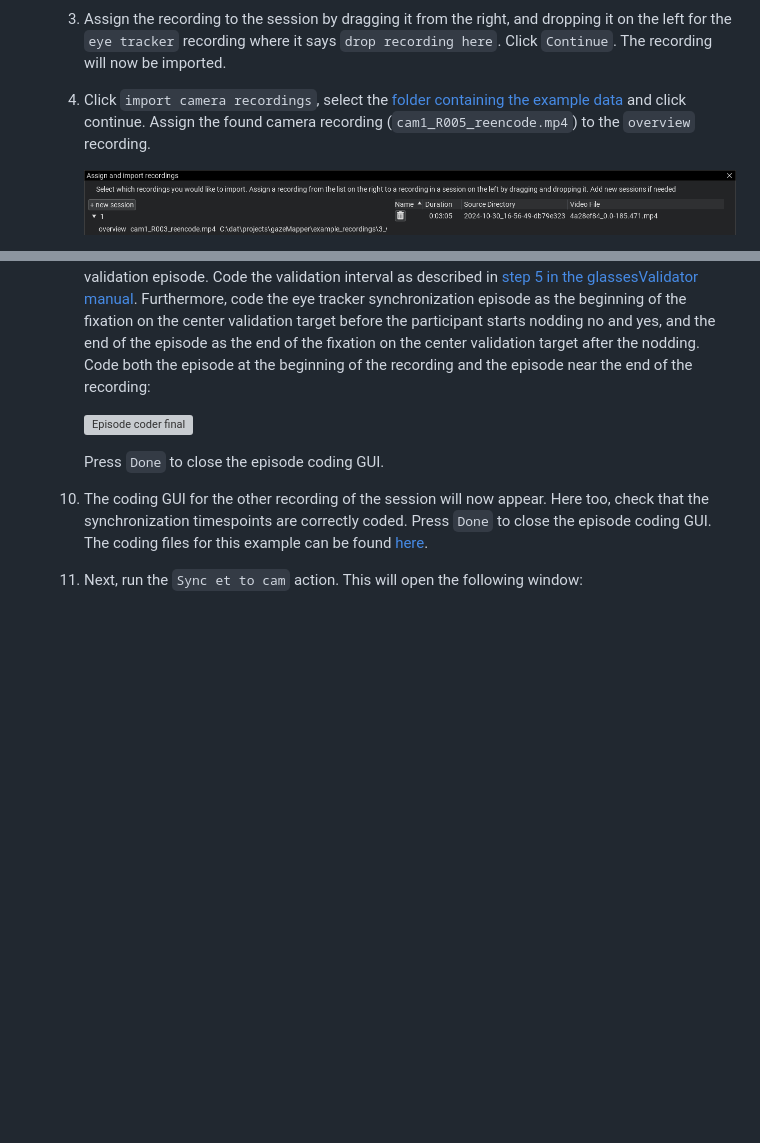
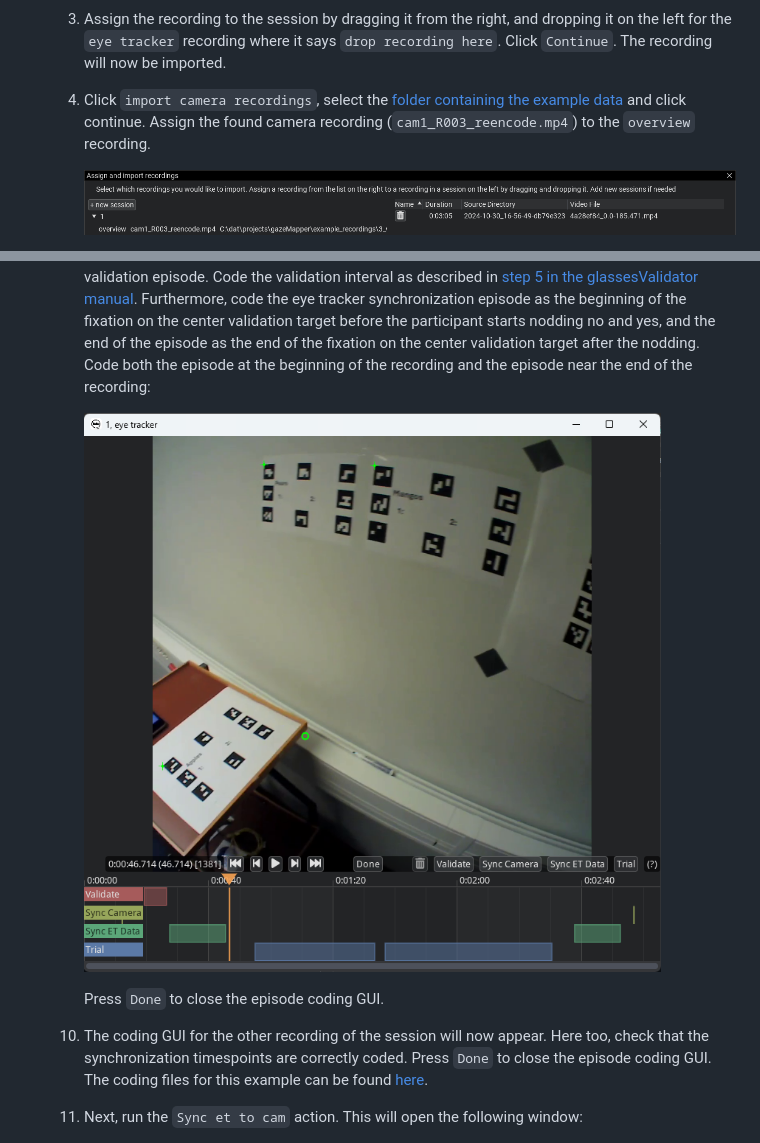
Before and after one commit to dcnieho/gazeMapper, a Markdown page: README.md, 2 parts joined by grey strips. Rendered like a GitHub page; pictures changed too: .github/images/episode_coder_final_3.png (added); blank space fills up the shorter version; grey boxes are pictures that could not be loaded.

```diff
--- a/README.md
+++ b/README.md
@@ -364,7 +364,7 @@ Example 3 is a more advanced example, showing a recording of a participant looki
 
         ![Add recording 1](https://raw.githubusercontent.com/dcnieho/gazeMapper/master/.github/images/add_recording_3_1.png?raw=true)
     1. Assign the recording to the session by dragging it from the right, and dropping it on the left for the `eye tracker` recording where it says `drop recording here`. Click `Continue`. The recording will now be imported.
-    1. Click `import camera recordings`, select the [folder containing the example data](https://github.com/dcnieho/gazeMapper/tree/master/example_data/3_external_camera_moving_plane/data) and click continue. Assign the found camera recording (`cam1_R005_reencode.mp4`) to the `overview` recording.
+    1. Click `import camera recordings`, select the [folder containing the example data](https://github.com/dcnieho/gazeMapper/tree/master/example_data/3_external_camera_moving_plane/data) and click continue. Assign the found camera recording (`cam1_R003_reencode.mp4`) to the `overview` recording.
 
         ![Add recording 2](https://raw.githubusercontent.com/dcnieho/gazeMapper/master/.github/images/add_recording_3_2.png?raw=true)
 
@@ -379,7 +379,7 @@ Example 3 is a more advanced example, showing a recording of a participant looki
         ![Episode coder initial](https://raw.githubusercontent.com/dcnieho/gazeMapper/master/.github/images/episode_coder_initial_3.png?raw=true)
     1. Use the seek functionality in the coder (you can press on the timeline underneath the video at the same height as the orange triangle, or use the video player controls) to find the start of the validation episode. Code the validation interval as described in [step 5 in the glassesValidator manual](https://github.com/dcnieho/glassesValidator?tab=readme-ov-file#workflow-and-example-data). Furthermore, code the eye tracker synchronization episode as the beginning of the fixation on the center validation target before the participant starts nodding no and yes, and the end of the episode as the end of the fixation on the center validation target after the nodding. Code both the episode at the beginning of the recording and the episode near the end of the recording:
 
-        ![Episode coder final](https://raw.githubusercontent.com/dcnieho/gazeMapper/master/.github/images/episode_coder_final_3_1.png?raw=true)
+        ![Episode coder final](https://raw.githubusercontent.com/dcnieho/gazeMapper/master/.github/images/episode_coder_final_3.png?raw=true)
 
         Press `Done` to close the episode coding GUI.
 
```
Also changed, not shown: .github/images/episode_coder_initial_3.png (added), .github/images/et_sync_3.png (added), .github/images/recording_imported_3.png (added).
